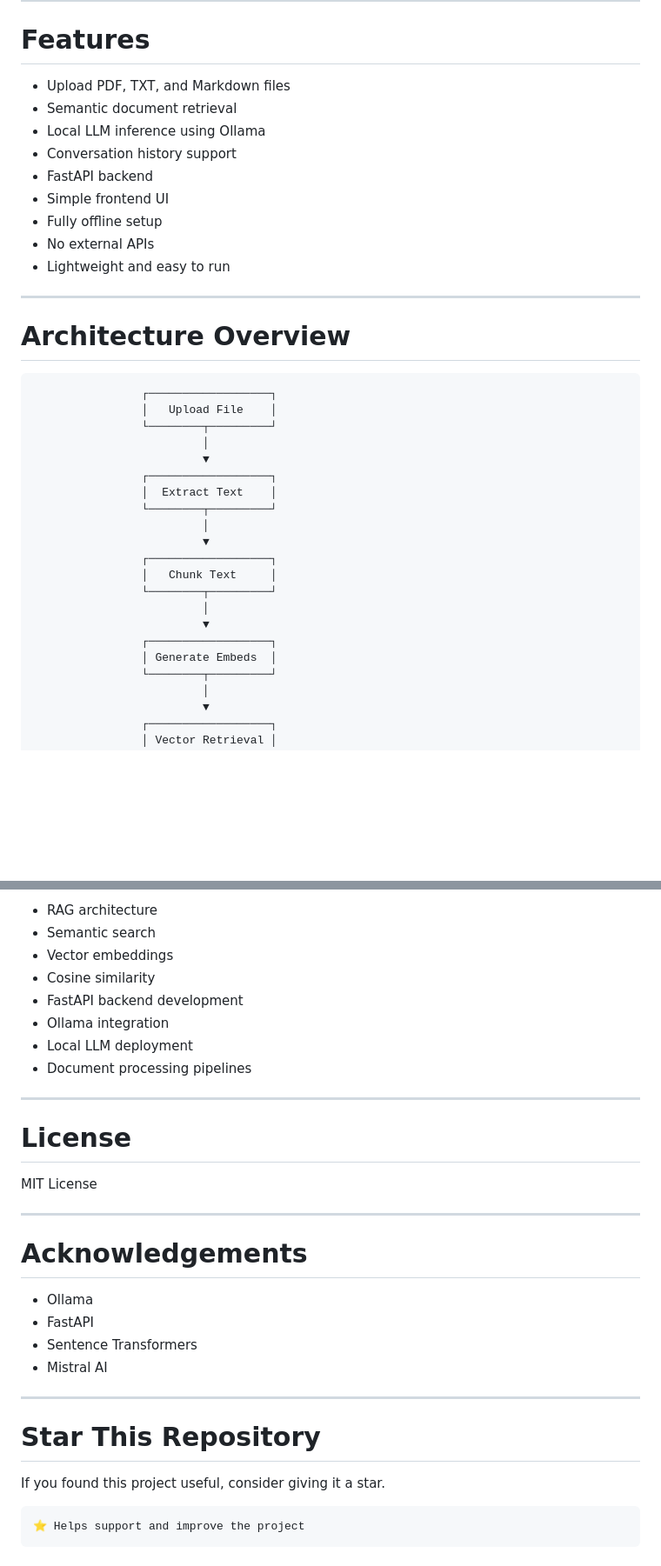
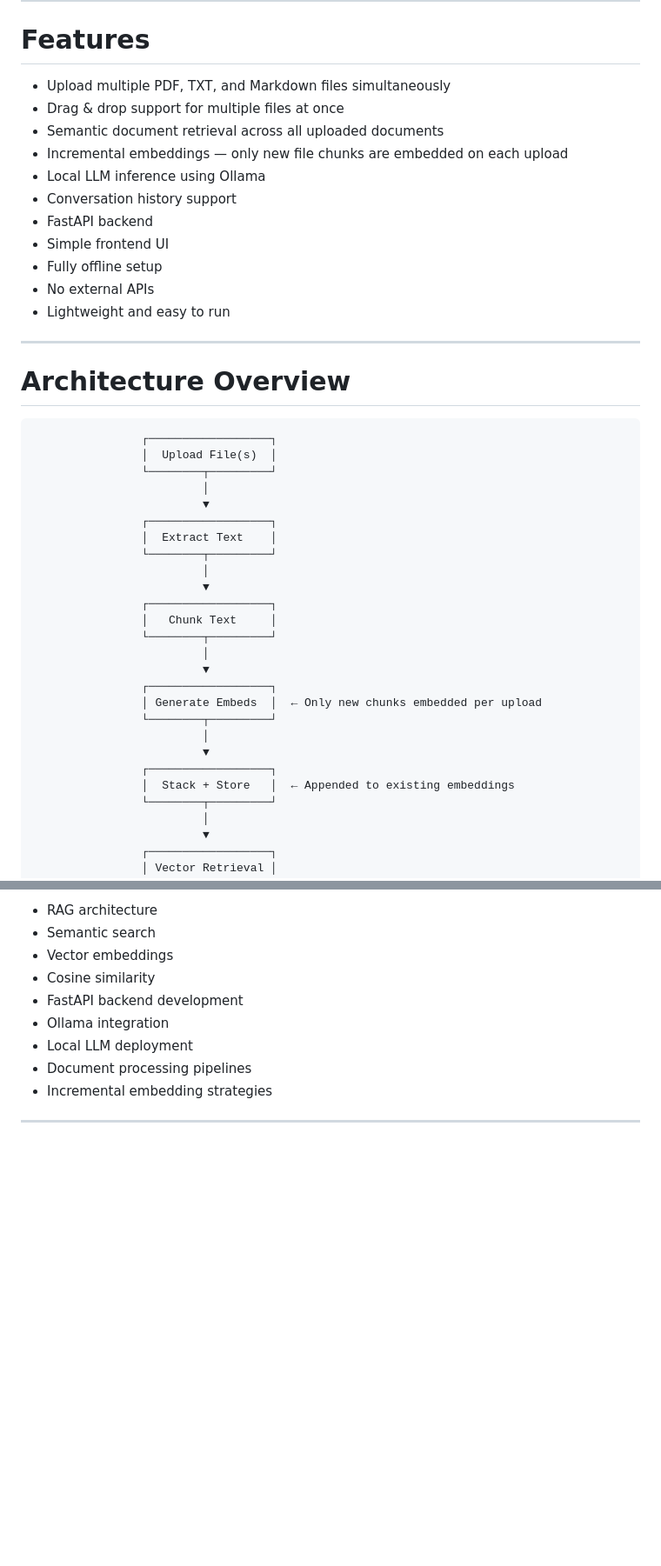
Before and after one commit to Lokeshroy2/RAG_Chatbot, a Markdown page: README.md, 2 parts joined by grey strips. Shown at 87% size. GitHub-like rendering; blank space fills up the shorter version.

````diff
--- a/README.md
+++ b/README.md
@@ -70,8 +65,10 @@ This project provides a completely local and beginner-friendly alternative.
 
 # Features
 
-- Upload PDF, TXT, and Markdown files
-- Semantic document retrieval
+- Upload multiple PDF, TXT, and Markdown files simultaneously
+- Drag & drop support for multiple files at once
+- Semantic document retrieval across all uploaded documents
+- Incremental embeddings — only new file chunks are embedded on each upload
 - Local LLM inference using Ollama
 - Conversation history support
 - FastAPI backend
@@ -86,7 +83,7 @@ This project provides a completely local and beginner-friendly alternative.
 
 ```text
                 ┌──────────────────┐
-                │   Upload File    │
+                │  Upload File(s)  │
                 └────────┬─────────┘
                          │
                          ▼
@@ -101,7 +98,12 @@ This project provides a completely local and beginner-friendly alternative.
                          │
                          ▼
                 ┌──────────────────┐
-                │ Generate Embeds  │
+                │ Generate Embeds  │  ← Only new chunks embedded per upload
+                └────────┬─────────┘
+                         │
+                         ▼
+                ┌──────────────────┐
+                │  Stack + Store   │  ← Appended to existing embeddings
                 └────────┬─────────┘
                          │
                          ▼
@@ -505,28 +500,6 @@ By building this project, you can learn:
 - Ollama integration
 - Local LLM deployment
 - Document processing pipelines
+- Incremental embedding strategies
 
 ---
-
-# License
-
-MIT License
-
----
-
-# Acknowledgements
-
-- Ollama
-- FastAPI
-- Sentence Transformers
-- Mistral AI
-
----
-
-# Star This Repository
-
-If you found this project useful, consider giving it a star.
-
-```text
-⭐ Helps support and improve the project
-```
````
Also changed, not shown: other parts of README.md (+50 -62 lines).
